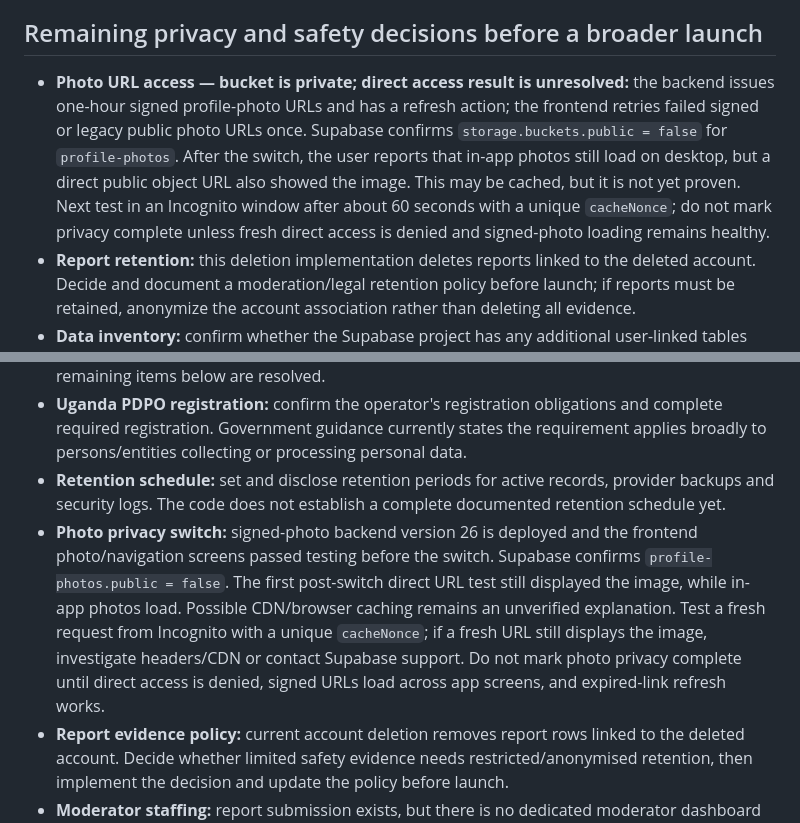
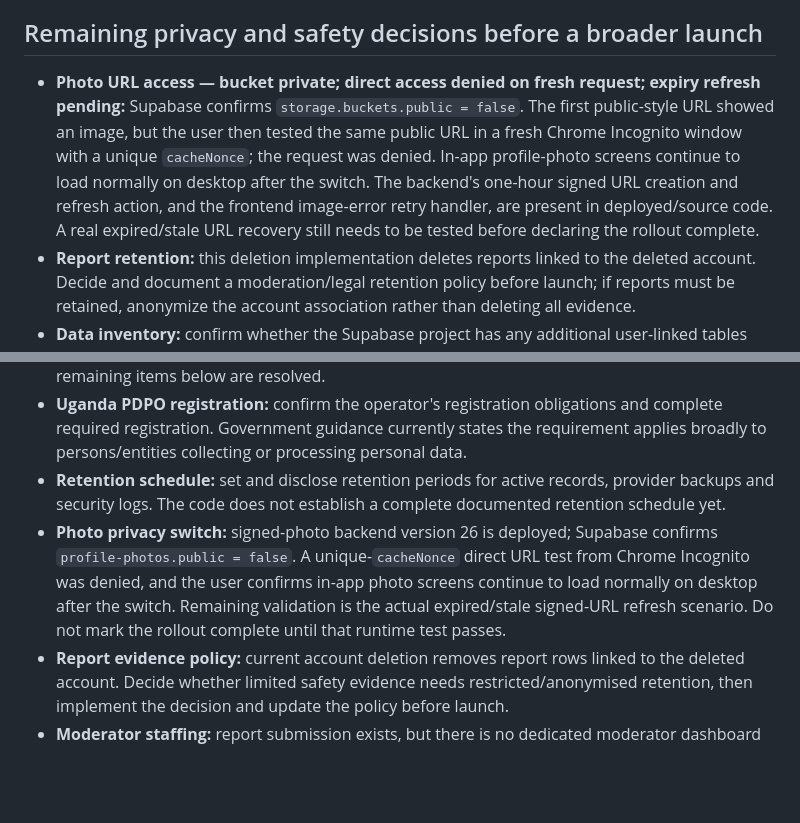
Before and after one commit to Altusdids/conect-discover, a Markdown page: launch-readiness-audit.md, 2 parts joined by grey strips. GitHub-like rendering; blank space fills up the shorter version.

Commit message:
Record private photo direct access denial and remaining expiry-refresh test

```diff
--- a/launch-readiness-audit.md
+++ b/launch-readiness-audit.md
@@ -19,7 +19,7 @@ Account deletion was tested using the disposable `queer` profile. The account wa
 
 ## Remaining privacy and safety decisions before a broader launch
 
-- **Photo URL access — bucket is private; direct access result is unresolved:** the backend issues one-hour signed profile-photo URLs and has a refresh action; the frontend retries failed signed or legacy public photo URLs once. Supabase confirms `storage.buckets.public = false` for `profile-photos`. After the switch, the user reports that in-app photos still load on desktop, but a direct public object URL also showed the image. This may be cached, but it is not yet proven. Next test in an Incognito window after about 60 seconds with a unique `cacheNonce`; do not mark privacy complete unless fresh direct access is denied and signed-photo loading remains healthy.
+- **Photo URL access — bucket private; direct access denied on fresh request; expiry refresh pending:** Supabase confirms `storage.buckets.public = false`. The first public-style URL showed an image, but the user then tested the same public URL in a fresh Chrome Incognito window with a unique `cacheNonce`; the request was denied. In-app profile-photo screens continue to load normally on desktop after the switch. The backend's one-hour signed URL creation and refresh action, and the frontend image-error retry handler, are present in deployed/source code. A real expired/stale URL recovery still needs to be tested before declaring the rollout complete.
 - **Report retention:** this deletion implementation deletes reports linked to the deleted account. Decide and document a moderation/legal retention policy before launch; if reports must be retained, anonymize the account association rather than deleting all evidence.
 - **Data inventory:** confirm whether the Supabase project has any additional user-linked tables beyond the tables used by this Edge Function. Add those relations to the deletion transaction before launch.
 - **User-facing error copy:** the new banner covers uncaught runtime failures; continue testing network, upload, message, report, and profile-save failures on real devices.
@@ -53,7 +53,7 @@ Account deletion is intentionally permanent. A database failure after Storage re
 - **Operator contact verification:** the supplied operator name, address and privacy/support email are now present in the policy. Verify the address is appropriate for public disclosure and that `tulsa22nd@gmail.com` is working and monitored. Do not treat the policy as final until the remaining items below are resolved.
 - **Uganda PDPO registration:** confirm the operator's registration obligations and complete required registration. Government guidance currently states the requirement applies broadly to persons/entities collecting or processing personal data.
 - **Retention schedule:** set and disclose retention periods for active records, provider backups and security logs. The code does not establish a complete documented retention schedule yet.
-- **Photo privacy switch:** signed-photo backend version 26 is deployed and the frontend photo/navigation screens passed testing before the switch. Supabase confirms `profile-photos.public = false`. The first post-switch direct URL test still displayed the image, while in-app photos load. Possible CDN/browser caching remains an unverified explanation. Test a fresh request from Incognito with a unique `cacheNonce`; if a fresh URL still displays the image, investigate headers/CDN or contact Supabase support. Do not mark photo privacy complete until direct access is denied, signed URLs load across app screens, and expired-link refresh works.
+- **Photo privacy switch:** signed-photo backend version 26 is deployed; Supabase confirms `profile-photos.public = false`. A unique-`cacheNonce` direct URL test from Chrome Incognito was denied, and the user confirms in-app photo screens continue to load normally on desktop after the switch. Remaining validation is the actual expired/stale signed-URL refresh scenario. Do not mark the rollout complete until that runtime test passes.
 - **Report evidence policy:** current account deletion removes report rows linked to the deleted account. Decide whether limited safety evidence needs restricted/anonymised retention, then implement the decision and update the policy before launch.
 - **Moderator staffing:** report submission exists, but there is no dedicated moderator dashboard or implemented response-time promise. Assign a moderator and backup, review reports manually during the beta, and do not publish service-level targets until they can be met.
 - **Legal review:** have the responsible operator review the public drafts for the real business setup, processing locations and legal obligations. These files are operational drafts, not legal advice or a certification of compliance.
```
